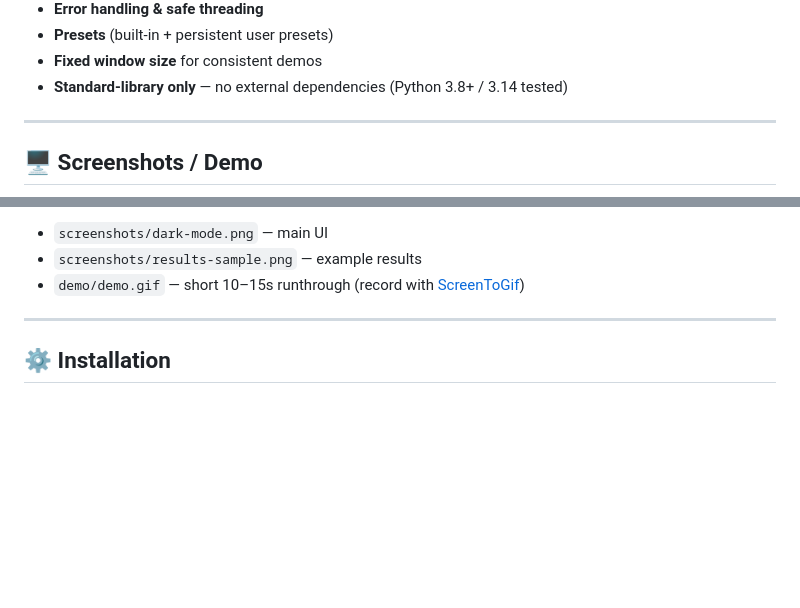
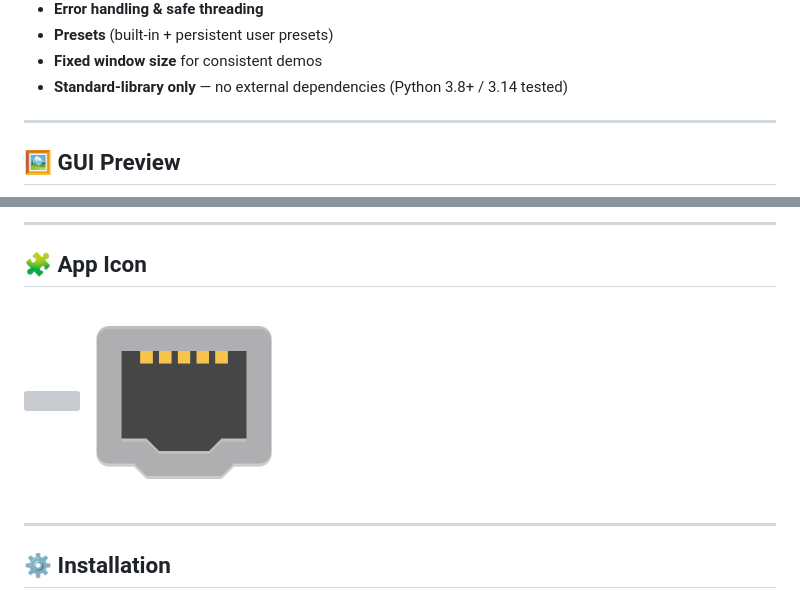
Before and after one commit to awl4114awl/Threaded-Port-Scanner, a Markdown page: README.md, 2 parts joined by grey strips. GitHub-like rendering; blank space fills up the shorter version; grey boxes are pictures that could not be loaded.

```diff
--- a/README.md
+++ b/README.md
@@ -35,7 +35,8 @@ Built a multithreaded Python port scanner (Tkinter GUI) demonstrating skills in
 - **Fixed window size** for consistent demos
 - **Standard-library only** — no external dependencies (Python 3.8+ / 3.14 tested)
 
+
 ---
 
-## 🖥️ Screenshots / Demo
+## 🖼 GUI Preview
 
@@ -43,7 +47,12 @@ Include screenshots or a short GIF in your repo to make the project pop:
 
-- `screenshots/dark-mode.png` — main UI
-- `screenshots/results-sample.png` — example results
-- `demo/demo.gif` — short 10–15s runthrough (record with [ScreenToGif](https://www.screentogif.com/))
+---
+
+## 🧩 App Icon
+
+<p align="left">
+  <img src="screenshots/icon.ico" width="50">
+  <img src="screenshots/icon.png" width="200">
+</p>
 
 ---
 
```
Also changed, not shown: other parts of README.md (+4 -1 lines).
